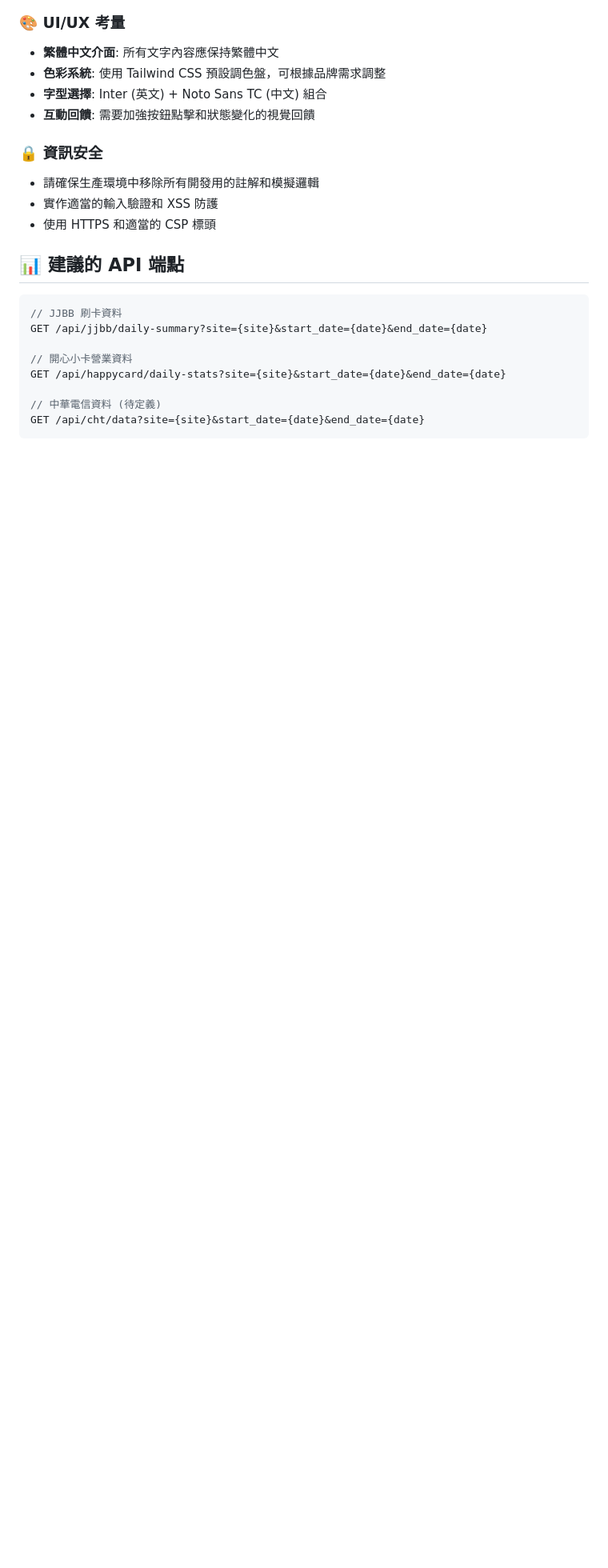
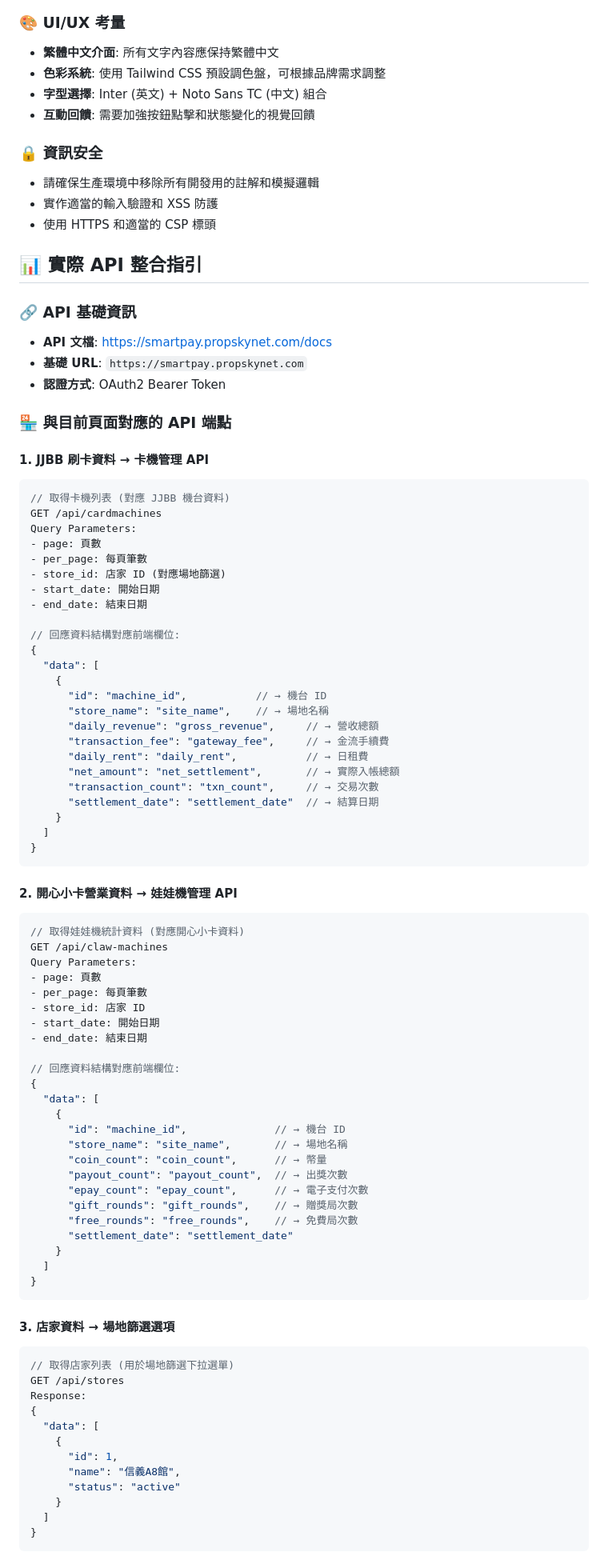
Before and after one commit to pc0808f/propskyaccountingfrontendsample, a Markdown page: README.md, the part around one of its changes. Shown at 80% size. GitHub-like rendering; blank space fills up the shorter version.

````diff
--- a/README.md
+++ b/README.md
@@ -92,15 +92,84 @@ python -m http.server 8000
 - 實作適當的輸入驗證和 XSS 防護
 - 使用 HTTPS 和適當的 CSP 標頭
 
-## 📊 建議的 API 端點
+## 📊 實際 API 整合指引
 
+### 🔗 API 基礎資訊
+- **API 文檔**: https://smartpay.propskynet.com/docs
+- **基礎 URL**: `https://smartpay.propskynet.com`
+- **認證方式**: OAuth2 Bearer Token
+
+### 🏪 與目前頁面對應的 API 端點
+
+#### 1. JJBB 刷卡資料 → 卡機管理 API
 ```javascript
-// JJBB 刷卡資料
-GET /api/jjbb/daily-summary?site={site}&start_date={date}&end_date={date}
+// 取得卡機列表 (對應 JJBB 機台資料)
+GET /api/cardmachines
+Query Parameters:
+- page: 頁數
+- per_page: 每頁筆數
+- store_id: 店家 ID (對應場地篩選)
+- start_date: 開始日期
+- end_date: 結束日期
 
-// 開心小卡營業資料
-GET /api/happycard/daily-stats?site={site}&start_date={date}&end_date={date}
+// 回應資料結構對應前端欄位:
+{
+  "data": [
+    {
+      "id": "machine_id",           // → 機台 ID
+      "store_name": "site_name",    // → 場地名稱
+      "daily_revenue": "gross_revenue",     // → 營收總額
+      "transaction_fee": "gateway_fee",     // → 金流手續費
+      "daily_rent": "daily_rent",           // → 日租費
+      "net_amount": "net_settlement",       // → 實際入帳總額
+      "transaction_count": "txn_count",     // → 交易次數
+      "settlement_date": "settlement_date"  // → 結算日期
+    }
+  ]
+}
+```
 
-// 中華電信資料 (待定義)
-GET /api/cht/data?site={site}&start_date={date}&end_date={date}
+#### 2. 開心小卡營業資料 → 娃娃機管理 API
+```javascript
+// 取得娃娃機統計資料 (對應開心小卡資料)
+GET /api/claw-machines
+Query Parameters:
+- page: 頁數
+- per_page: 每頁筆數
+- store_id: 店家 ID
+- start_date: 開始日期
+- end_date: 結束日期
+
+// 回應資料結構對應前端欄位:
+{
+  "data": [
+    {
+      "id": "machine_id",              // → 機台 ID
+      "store_name": "site_name",       // → 場地名稱
+      "coin_count": "coin_count",      // → 幣量
+      "payout_count": "payout_count",  // → 出獎次數
+      "epay_count": "epay_count",      // → 電子支付次數
+      "gift_rounds": "gift_rounds",    // → 贈獎局次數
+      "free_rounds": "free_rounds",    // → 免費局次數
+      "settlement_date": "settlement_date"
+    }
+  ]
+}
 ```
+
+#### 3. 店家資料 → 場地篩選選項
+```javascript
+// 取得店家列表 (用於場地篩選下拉選單)
+GET /api/stores
+Response:
+{
+  "data": [
+    {
+      "id": 1,
+      "name": "信義A8館",
+      "status": "active"
+    }
+  ]
+}
+```
+
````
Also changed, not shown: other parts of README.md (+64 -0 lines).
